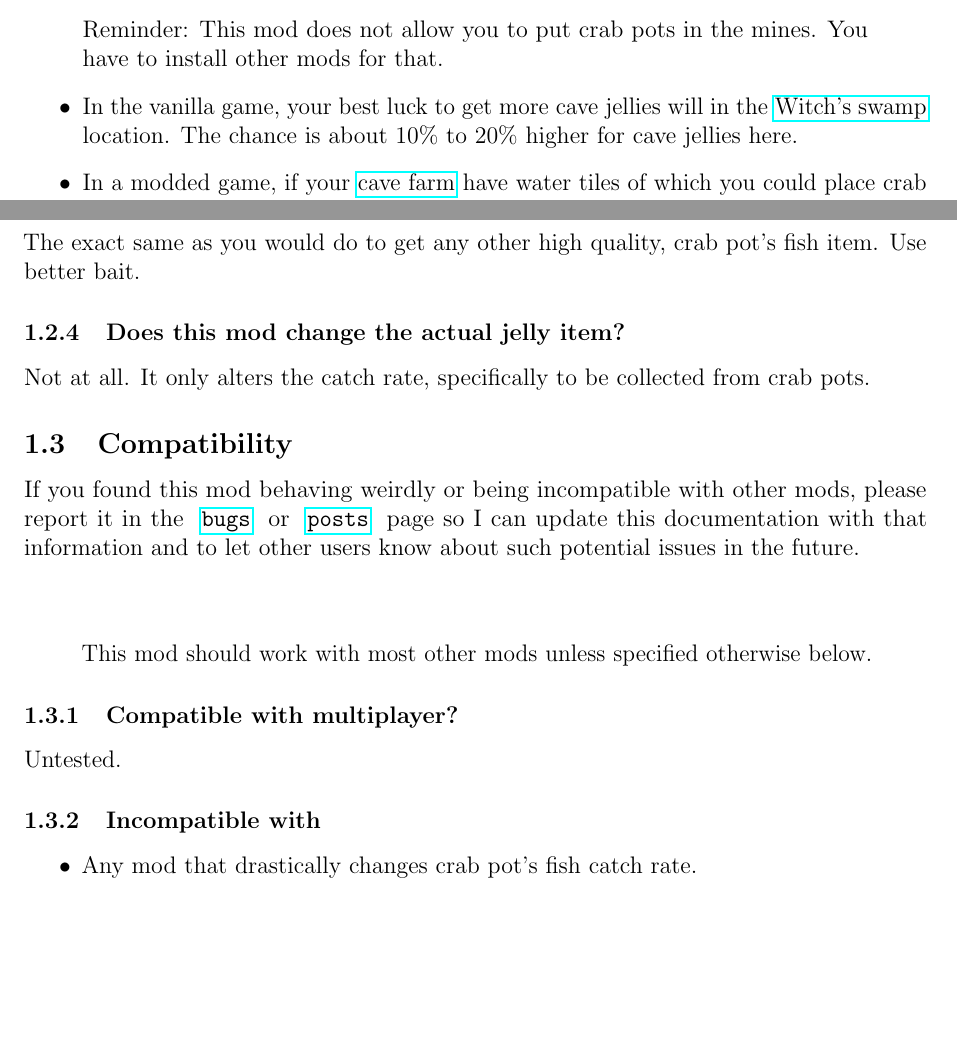
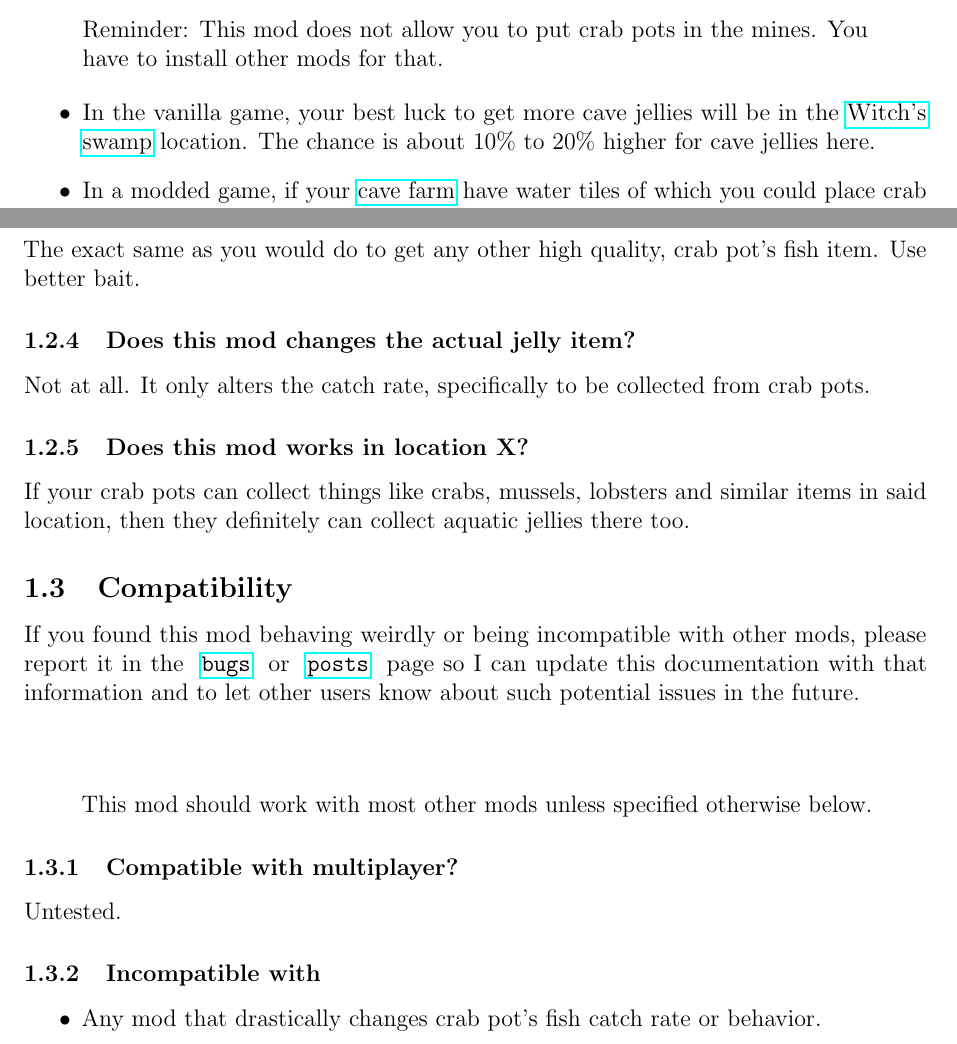
Before and after one commit to cloudyluna/StardewValleyMods, a LaTeX document (CrabPotCollectJellies/docs/README.tex): two parts of page 2 of 3, joined at a grey line, cut so that both start at the same text, the shorter picture padded with empty space. Compiled offline with pdfLaTeX.

Commit message:
Update docs

```diff
--- a/CrabPotCollectJellies/docs/README.tex
+++ b/CrabPotCollectJellies/docs/README.tex
@@ -43,7 +43,7 @@ you'll catch aquatic jellies with the crab pots.
 \end{quote}
 
 \begin{itemize}
-	\item In the vanilla game, your best luck to get more cave jellies will in the \href{https://stardewvalleywiki.com/Witch%27s_Swamp}{Witch's swamp} location.
+	\item In the vanilla game, your best luck to get more cave jellies will be in the \href{https://stardewvalleywiki.com/Witch%27s_Swamp}{Witch's swamp} location.
 	      The chance is about 10\% to 20\% higher for cave jellies here.
 	\item In a modded game, if your \href{https://stardewvalleywiki.com/The_Cave}{cave farm} have water tiles of which you could place crab pots in,
 	      then you should get 10\% higher chance to get jellies compared to the one in Witch's swamp.
@@ -59,14 +59,18 @@ The exact same as you would do to get any other high quality, crab pot's fish it
 Use better bait.
 
 
-\subsubsection{Does this mod change the actual jelly item?}
+\subsubsection{Does this mod changes the actual jelly item?}
 Not at all. It only alters the catch rate, specifically to be collected from crab pots.
+
+\subsubsection{Does this mod works in location X?}
+If your crab pots can collect things like crabs, mussels, lobsters and similar items in said location,
+then they definitely can collect aquatic jellies there too.
 
 
 \subProjectCompatIssues{\modId}{
 	Untested.
 }{
-	\item Any mod that drastically changes crab pot's fish catch rate.
+	\item Any mod that drastically changes crab pot's fish catch rate or behavior.
 }{
 	\item No known issues.
 }
```
Also changed, not shown: CrabPotCollectJellies/docs/CHANGELOG.tex (+2 -3 lines).
